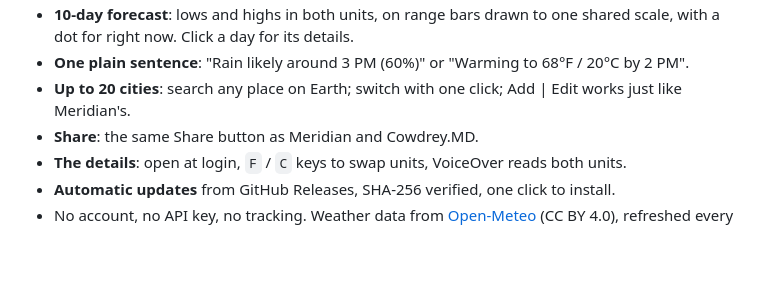
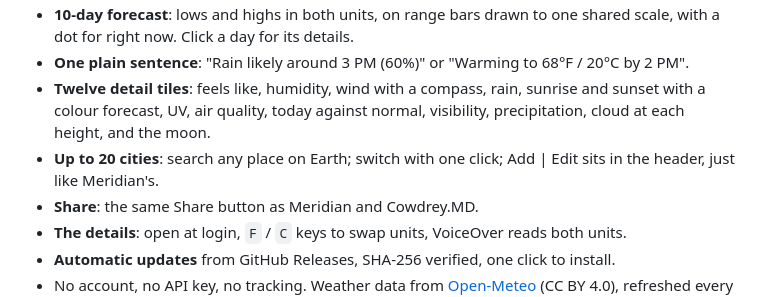
Before and after one commit to bradleycowdrey/two-degrees, a Markdown page: README.md, the part around one of its changes. GitHub-like rendering; blank space fills up the shorter version.

```diff
--- a/README.md
+++ b/README.md
@@ -49,6 +51,7 @@ version is on [Releases](https://github.com/bradleycowdrey/two-degrees/releases)
 - **10-day forecast**: lows and highs in both units, on range bars drawn to one shared scale, with a dot for right now. Click a day for its details.
 - **One plain sentence**: "Rain likely around 3 PM (60%)" or "Warming to 68°F / 20°C by 2 PM".
-- **Up to 20 cities**: search any place on Earth; switch with one click; Add | Edit works just like Meridian's.
+- **Twelve detail tiles**: feels like, humidity, wind with a compass, rain, sunrise and sunset with a colour forecast, UV, air quality, today against normal, visibility, precipitation, cloud at each height, and the moon.
+- **Up to 20 cities**: search any place on Earth; switch with one click; Add | Edit sits in the header, just like Meridian's.
 - **Share**: the same Share button as Meridian and Cowdrey.MD.
 - **The details**: open at login, `F` / `C` keys to swap units, VoiceOver reads both units.
 - **Automatic updates** from GitHub Releases, SHA-256 verified, one click to install.
```
Also changed, not shown: other parts of README.md (+16 -14 lines), docs/screenshot-mac.png (added).
